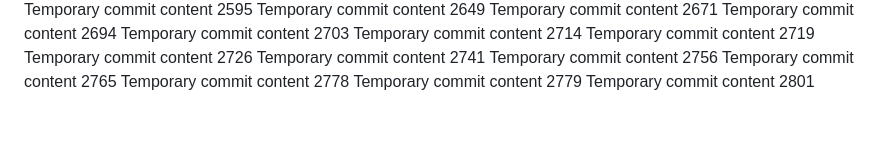
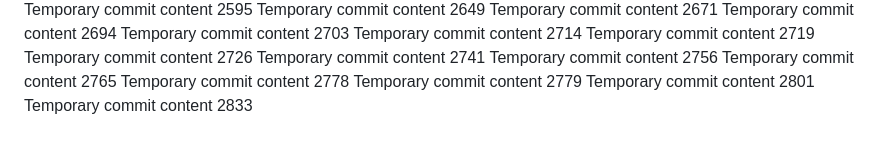
Before and after one commit to ShinningArmor/drive, a Markdown page: edt/readme.md, the part around the change. Drawn GitHub-style.

```diff
--- a/edt/readme.md
+++ b/edt/readme.md
@@ -219,3 +219,4 @@ Temporary commit content 2765
 Temporary commit content 2778
 Temporary commit content 2779
 Temporary commit content 2801
+Temporary commit content 2833
```
